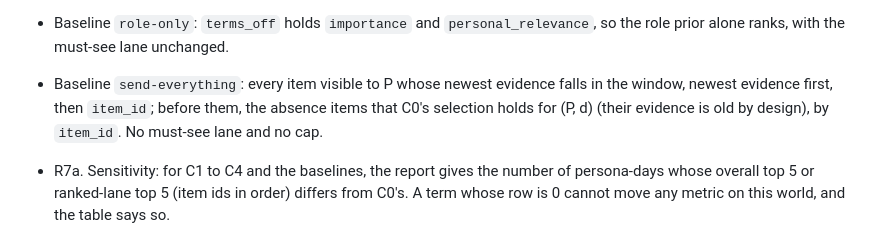
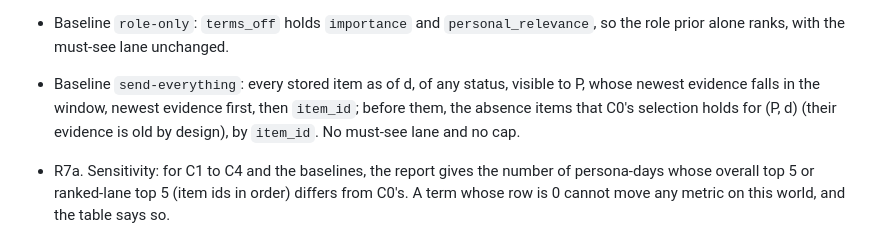
Before and after one commit to gnolnait/evercurrent-takehome, a Markdown page: docs/plans/m4-ranking-eval.md, the part around the change. Drawn GitHub-style.

Commit message:
docs: unit 14 plan says send-everything takes items of any status
Co-Authored-By: Claude Opus 5.5 <noreply@anthropic.com>

```diff
--- a/docs/plans/m4-ranking-eval.md
+++ b/docs/plans/m4-ranking-eval.md
@@ -74,8 +74,8 @@ Configurations:
   `recent_activity`.
 - Baseline `role-only`: `terms_off` holds `importance` and `personal_relevance`, so the
   role prior alone ranks, with the must-see lane unchanged.
-- Baseline `send-everything`: every item visible to P whose newest evidence falls in the
-  window, newest evidence first, then `item_id`; before them, the absence items that
+- Baseline `send-everything`: every stored item as of d, of any status, visible to P,
+  whose newest evidence falls in the window, newest evidence first, then `item_id`; before them, the absence items that
   C0's selection holds for (P, d) (their evidence is old by design), by `item_id`. No
   must-see lane and no cap.
 - R7a. Sensitivity: for C1 to C4 and the baselines, the report gives the number of
```
